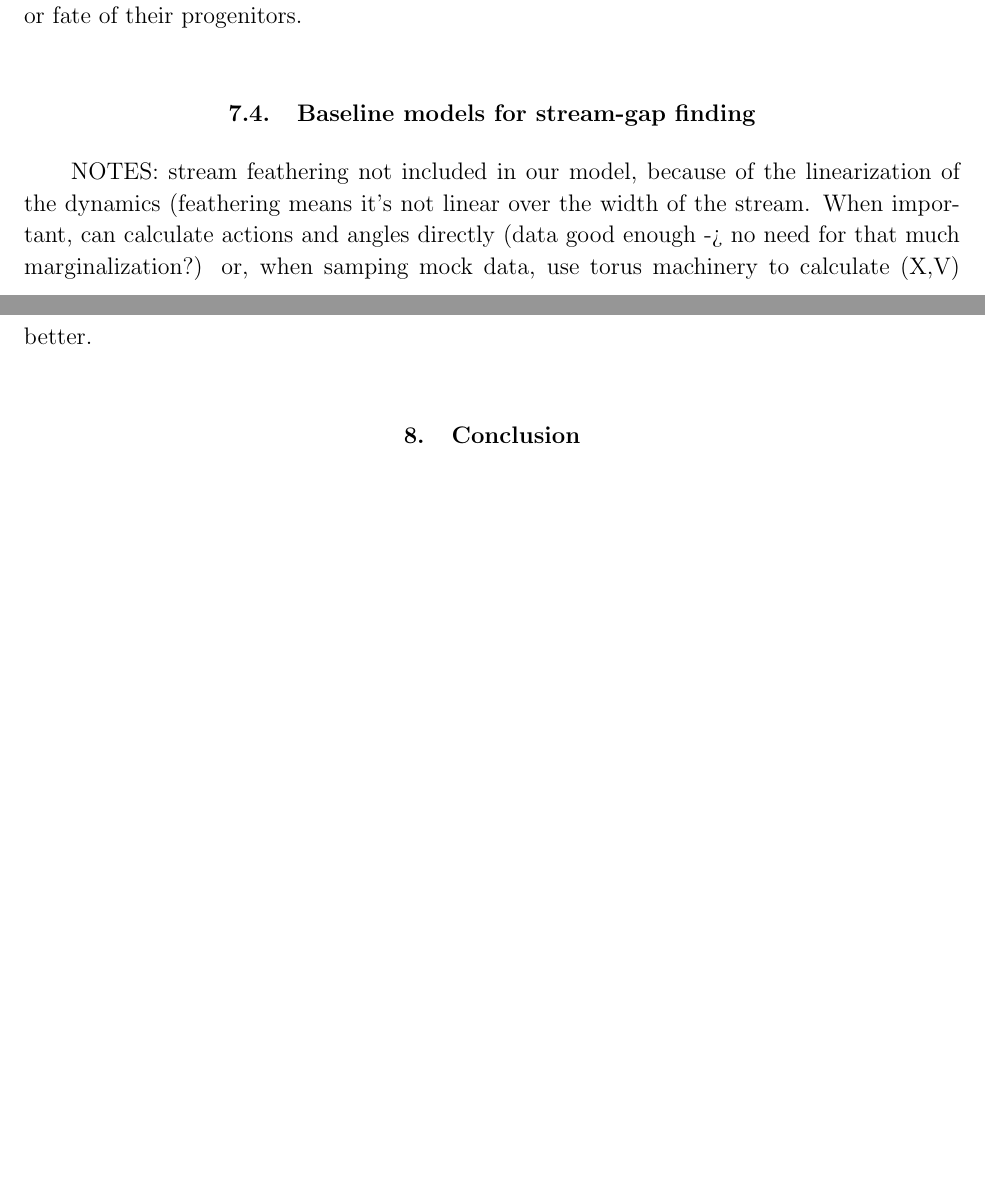
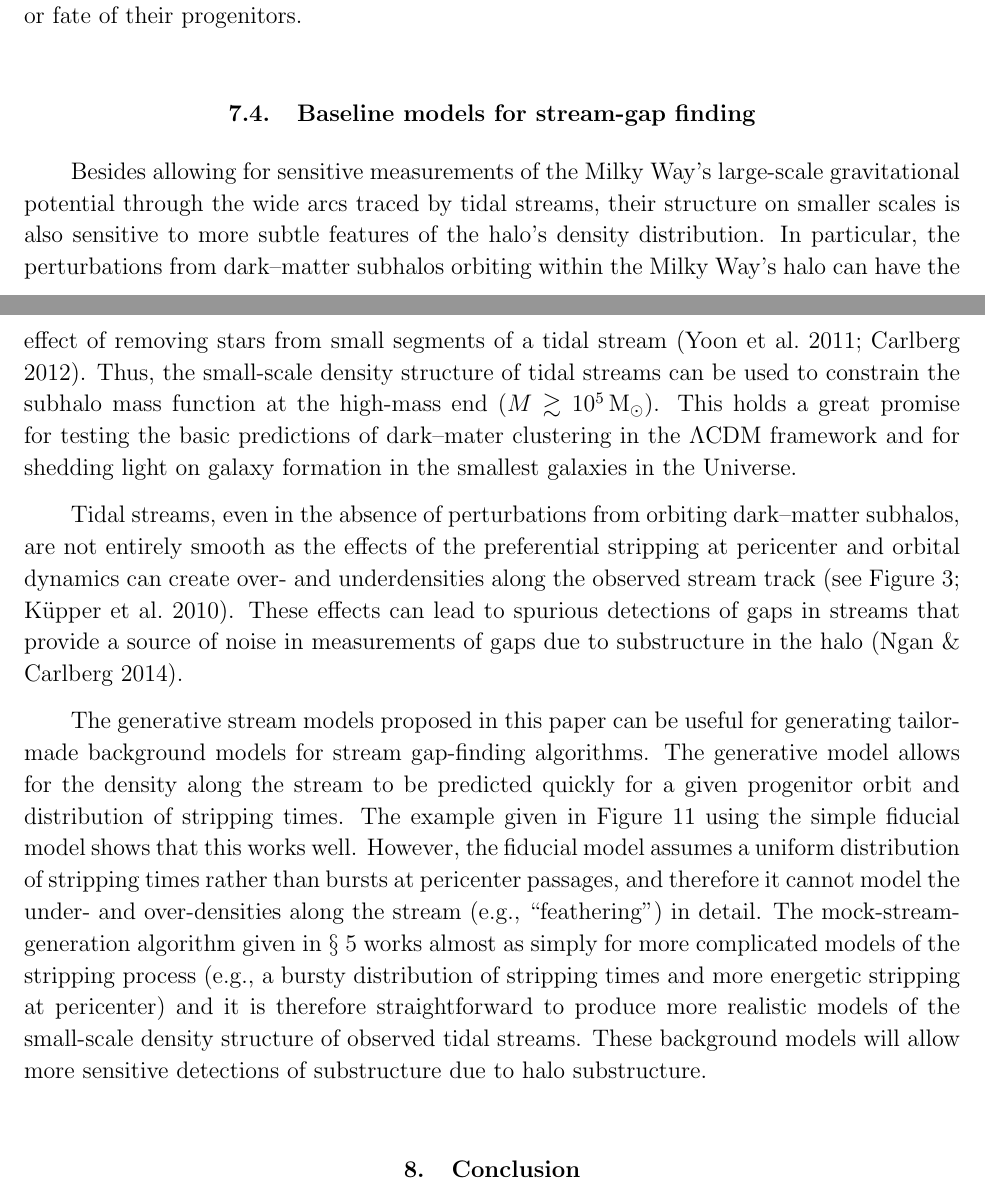
Before and after one commit to jobovy/dyn-modeling-streams-2014, a LaTeX paper (tex/ms.tex): two parts of pages 24 and 25 of 32 before the commit and two parts of pages 24 and 25 of 33 after it, joined at a grey line, cut so that both start at the same text, the shorter picture padded with empty space. Compiled offline with pdfLaTeX.

Commit message:
streams: gaps section

```diff
--- a/tex/ms.tex
+++ b/tex/ms.tex
@@ -1453,12 +1458,46 @@ progenitors.
 
 \subsection{Baseline models for stream-gap finding}
 
-NOTES: stream feathering not included in our model, because of the
-linearization of the dynamics (feathering means it's not linear over
-the width of the stream. When important, can calculate actions and
-angles directly (data good enough -> no need for that much
-marginalization?) or, when samping mock data, use torus machinery to
-calculate (X,V) better.
+Besides allowing for sensitive measurements of the Milky Way's
+large-scale gravitational potential through the wide arcs traced by
+tidal streams, their structure on smaller scales is also sensitive to
+more subtle features of the halo's density distribution. In
+particular, the perturbations from dark--matter subhalos orbiting
+within the Milky Way's halo can have the effect of removing stars from
+small segments of a tidal stream \citep{Yoon11a,Carlberg12a}. Thus,
+the small-scale density structure of tidal streams can be used to
+constrain the subhalo mass function at the high-mass end ($M \gtrsim
+10^5\msun$). This holds a great promise for testing the basic
+predictions of dark--mater clustering in the $\Lambda$CDM framework
+and for shedding light on galaxy formation in the smallest galaxies in
+the Universe.
+
+Tidal streams, even in the absence of perturbations from orbiting
+dark--matter subhalos, are not entirely smooth as the effects of the
+preferential stripping at pericenter and orbital dynamics can create
+over- and underdensities along the observed stream track (see
+\figurename~\ref{fig:gd1_times}; \citealt{Kuepper10a}). These effects
+can lead to spurious detections of gaps in streams that provide a
+source of noise in measurements of gaps due to substructure in the
+halo \citep{Ngan14a}.
+
+The generative stream models proposed in this paper can be useful for
+generating tailor-made background models for stream gap-finding
+algorithms. The generative model allows for the density along the
+stream to be predicted quickly for a given progenitor orbit and
+distribution of stripping times. The example given in
+\figurename~\ref{fig:gd1_pdf_l} using the simple fiducial model shows
+that this works well. However, the fiducial model assumes a uniform
+distribution of stripping times rather than bursts at pericenter
+passages, and therefore it cannot model the under- and over-densities
+along the stream (\eg, ``feathering'') in detail. The
+mock-stream-generation algorithm given in \sectionname~\ref{sec:mock}
+works almost as simply for more complicated models of the stripping
+process (\eg, a bursty distribution of stripping times and more
+energetic stripping at pericenter) and it is therefore straightforward
+to produce more realistic models of the small-scale density structure
+of observed tidal streams. These background models will allow more
+sensitive detections of substructure due to halo substructure.
 
 %BOVY: reference point
 
```
Also changed, not shown: tex/ms.tex (7 more changed lines).
